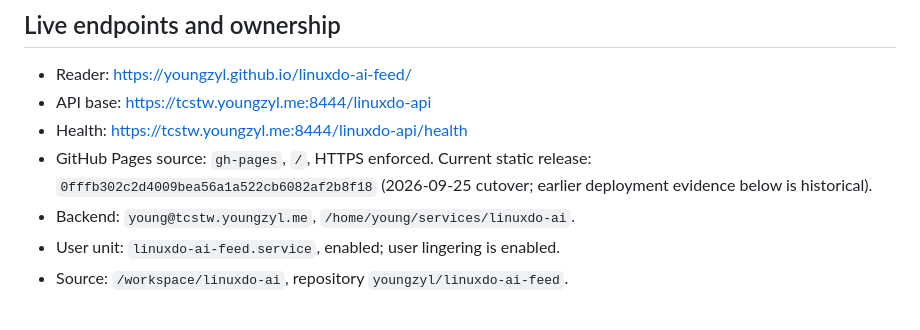
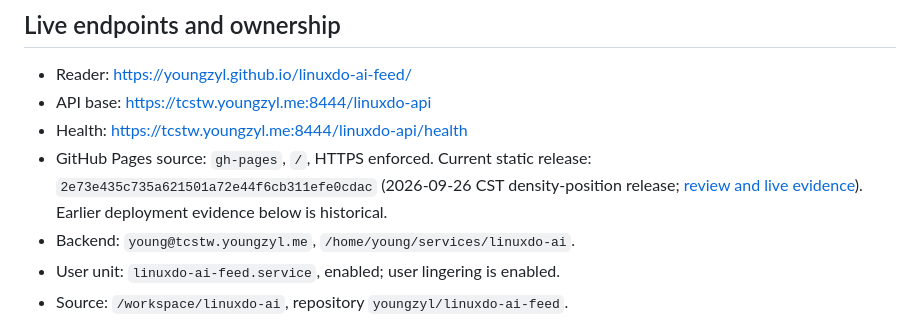
Before and after one commit to youngzyl/linuxdo-ai-feed, a Markdown page: docs/deployment.md, the part around the change. Rendered like a GitHub page.

Commit message:
docs: record density position release and live checks

```diff
--- a/docs/deployment.md
+++ b/docs/deployment.md
@@ -5,7 +5,7 @@
 - Reader: https://youngzyl.github.io/linuxdo-ai-feed/
 - API base: https://tcstw.youngzyl.me:8444/linuxdo-api
 - Health: https://tcstw.youngzyl.me:8444/linuxdo-api/health
-- GitHub Pages source: `gh-pages`, `/`, HTTPS enforced. Current static release: `0fffb302c2d4009bea56a1a522cb6082af2b8f18` (2026-09-25 cutover; earlier deployment evidence below is historical).
+- GitHub Pages source: `gh-pages`, `/`, HTTPS enforced. Current static release: `2e73e435c735a621501a72e44f6cb311efe0cdac` (2026-09-26 CST density-position release; [review and live evidence](density-position-release.md)). Earlier deployment evidence below is historical.
 - Backend: `young@tcstw.youngzyl.me`, `/home/young/services/linuxdo-ai`.
 - User unit: `linuxdo-ai-feed.service`, enabled; user lingering is enabled.
 - Source: `/workspace/linuxdo-ai`, repository `youngzyl/linuxdo-ai-feed`.
```
Also changed, not shown: docs/density-position-release.md (added, +52 -0 lines).
